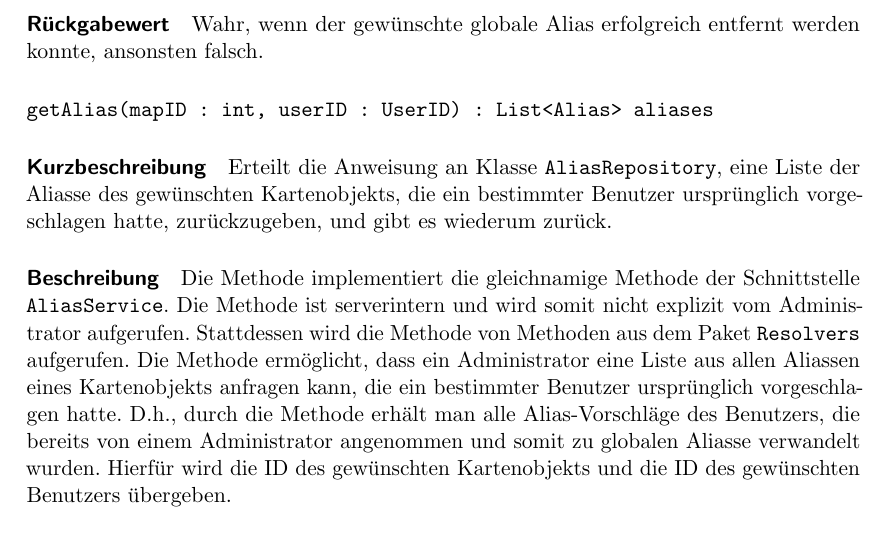
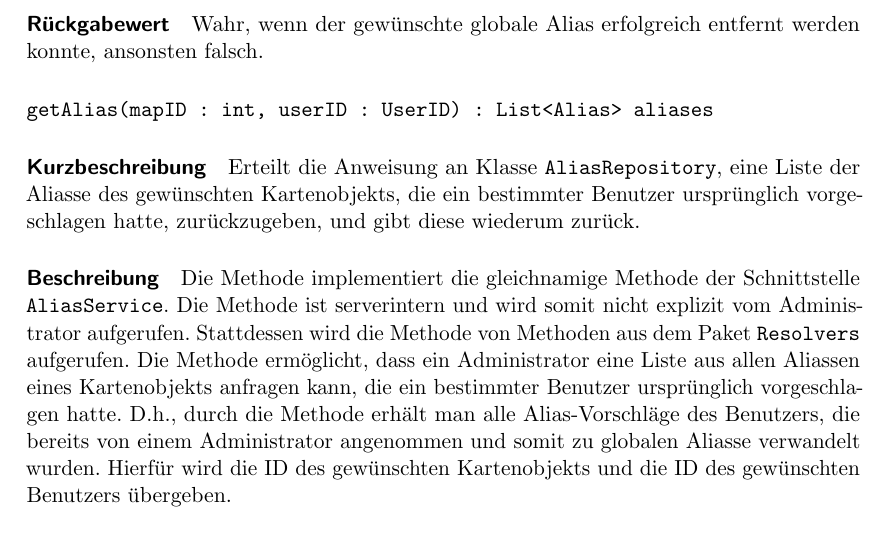
Before and after one commit to coderPaddyS/PSE_G3_Entwurf, a LaTeX document (main.tex, which reads Kapitel/00_Backend/Services/AliasServiceImp/getAlias_int,UserID_ListAlias/main.tex): part of page 15 of 33, cut so that both start at the same text. Compiled offline with pdfLaTeX.

Commit message:
Enhance method 'getAlias_int,UserID_ListAlias' in 'Services'
Enhance method 'getAlias_int,UserID_ListAlias'
in 'AliasService', 'AliasServiceImp'.

```diff
--- a/Kapitel/00_Backend/Services/AliasServiceImp/getAlias_int,UserID_ListAlias/main.tex
+++ b/Kapitel/00_Backend/Services/AliasServiceImp/getAlias_int,UserID_ListAlias/main.tex
@@ -1,6 +1,6 @@
 \paragraph{\texttt{getAlias(mapID : int, userID : UserID) : List<Alias> aliases}}%$$$M
 \paragraph*{Kurzbeschreibung}
-Erteilt die Anweisung an Klasse \texttt{AliasRepository}, eine Liste der Aliasse des gewünschten Kartenobjekts, die ein bestimmter Benutzer ursprünglich vorgeschlagen hatte, zurückzugeben, und gibt es wiederum zurück.
+Erteilt die Anweisung an Klasse \texttt{AliasRepository}, eine Liste der Aliasse des gewünschten Kartenobjekts, die ein bestimmter Benutzer ursprünglich vorgeschlagen hatte, zurückzugeben, und gibt diese wiederum zurück.
 \paragraph*{Beschreibung}
 Die Methode implementiert die gleichnamige Methode der Schnittstelle \texttt{AliasService}.
 Die Methode ist serverintern und wird somit nicht explizit vom Administrator aufgerufen.
```
Also changed, not shown: Kapitel/00_Backend/Services/AliasService/getAlias_int,UserID_ListAlias/main.tex (+1 -1 lines).
